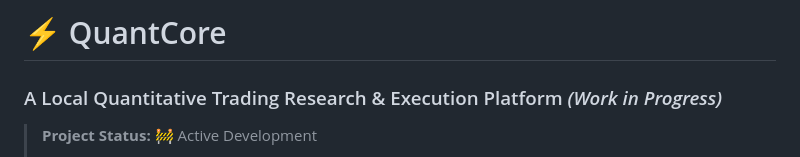
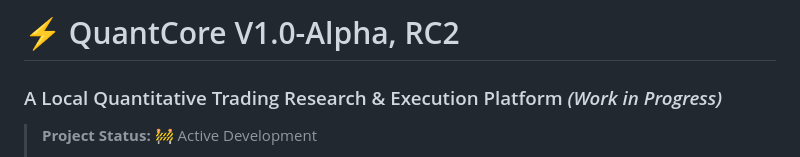
Before and after one commit to shicheng-zhang/Quantcore, a Markdown page: README.md, the part around the change. GitHub-like rendering.

```diff
--- a/README.md
+++ b/README.md
@@ -1,4 +1,4 @@
-# ⚡ QuantCore
+# ⚡ QuantCore V1.0-Alpha, RC2
 ### A Local Quantitative Trading Research & Execution Platform *(Work in Progress)*
 
 > **Project Status:** 🚧 Active Development
```
